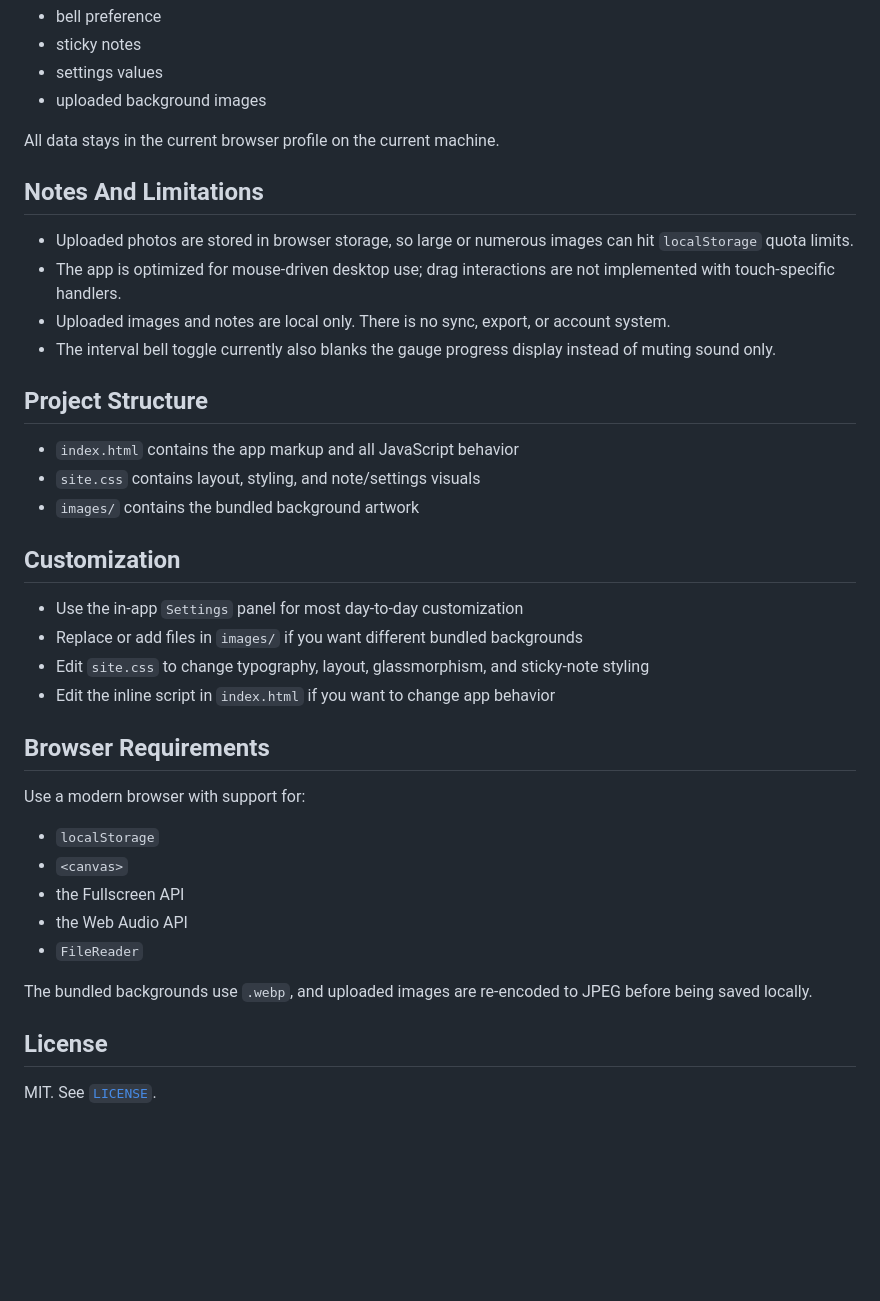
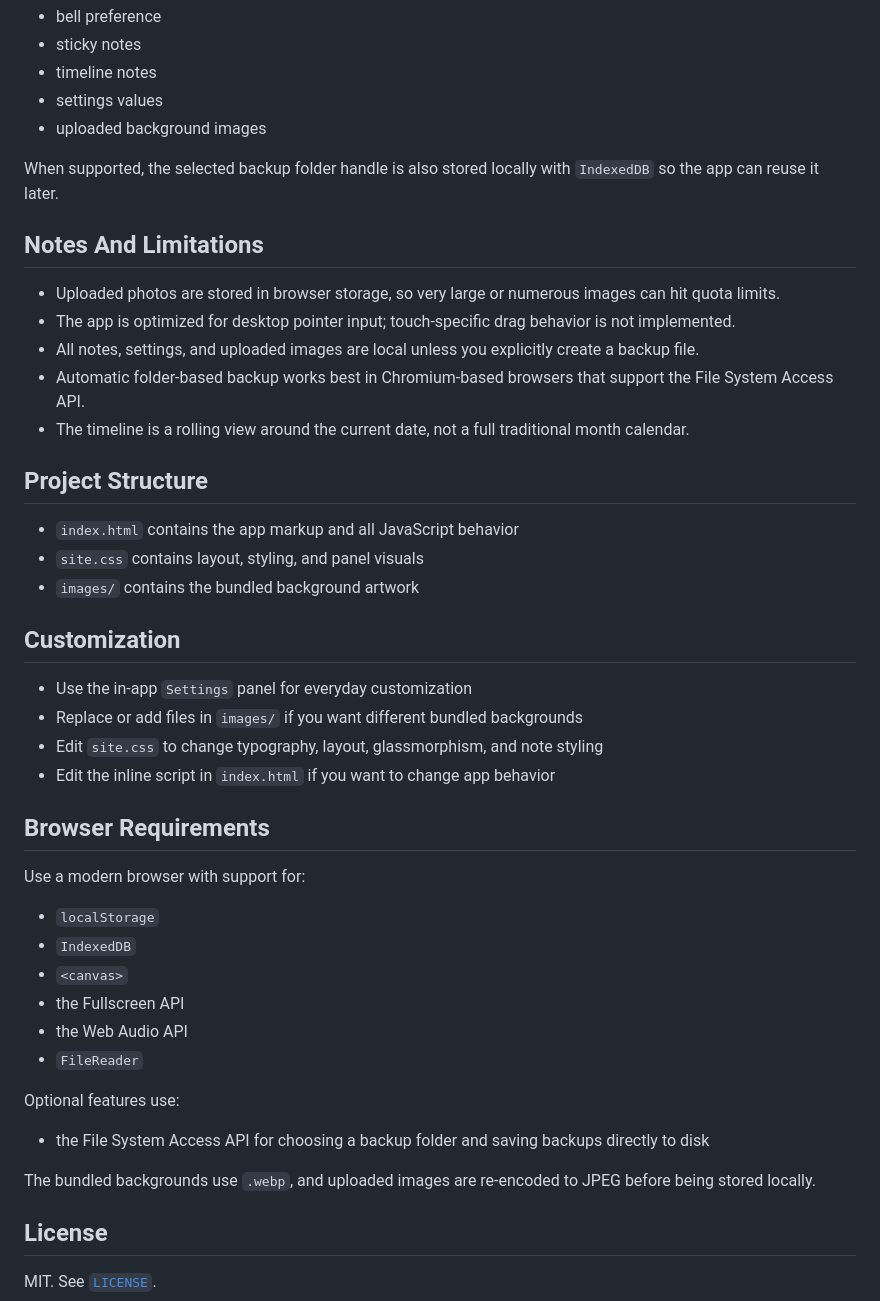
Before and after one commit to ethanpost/useful-timer, a Markdown page: README.md, the part around one of its changes. Drawn GitHub-style; blank space fills up the shorter version.

```diff
--- a/README.md
+++ b/README.md
@@ -50,28 +65,30 @@ The app stores its state in `localStorage`, including:
 - bell preference
 - sticky notes
+- timeline notes
 - settings values
 - uploaded background images
 
-All data stays in the current browser profile on the current machine.
+When supported, the selected backup folder handle is also stored locally with `IndexedDB` so the app can reuse it later.
 
 ## Notes And Limitations
 
-- Uploaded photos are stored in browser storage, so large or numerous images can hit `localStorage` quota limits.
-- The app is optimized for mouse-driven desktop use; drag interactions are not implemented with touch-specific handlers.
-- Uploaded images and notes are local only. There is no sync, export, or account system.
-- The interval bell toggle currently also blanks the gauge progress display instead of muting sound only.
+- Uploaded photos are stored in browser storage, so very large or numerous images can hit quota limits.
+- The app is optimized for desktop pointer input; touch-specific drag behavior is not implemented.
+- All notes, settings, and uploaded images are local unless you explicitly create a backup file.
+- Automatic folder-based backup works best in Chromium-based browsers that support the File System Access API.
+- The timeline is a rolling view around the current date, not a full traditional month calendar.
 
 ## Project Structure
 
 - `index.html` contains the app markup and all JavaScript behavior
-- `site.css` contains layout, styling, and note/settings visuals
+- `site.css` contains layout, styling, and panel visuals
 - `images/` contains the bundled background artwork
 
 ## Customization
 
-- Use the in-app `Settings` panel for most day-to-day customization
+- Use the in-app `Settings` panel for everyday customization
 - Replace or add files in `images/` if you want different bundled backgrounds
-- Edit `site.css` to change typography, layout, glassmorphism, and sticky-note styling
+- Edit `site.css` to change typography, layout, glassmorphism, and note styling
 - Edit the inline script in `index.html` if you want to change app behavior
 
 ## Browser Requirements
@@ -79,12 +96,17 @@ All data stays in the current browser profile on the current machine.
 Use a modern browser with support for:
 
 - `localStorage`
+- `IndexedDB`
 - `<canvas>`
 - the Fullscreen API
 - the Web Audio API
 - `FileReader`
 
-The bundled backgrounds use `.webp`, and uploaded images are re-encoded to JPEG before being saved locally.
+Optional features use:
+
+- the File System Access API for choosing a backup folder and saving backups directly to disk
+
+The bundled backgrounds use `.webp`, and uploaded images are re-encoded to JPEG before being stored locally.
 
 ## License
 
```
Also changed, not shown: other parts of README.md (+34 -19 lines).
